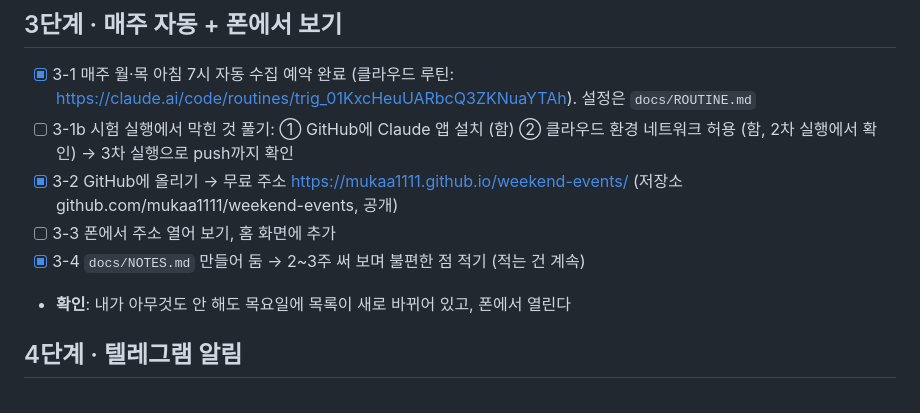
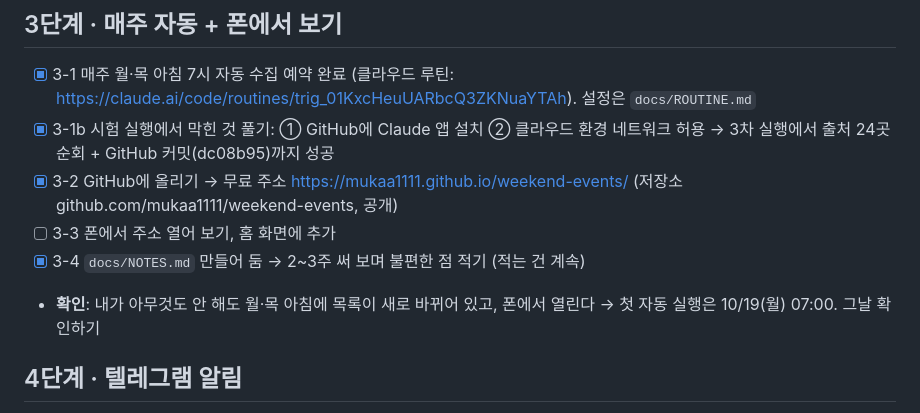
Before and after one commit to mukaa1111/weekend-events, a Markdown page: docs/PLAN.md, the part around the change. Rendered like a GitHub page.

Commit message:
docs: 3차 시험 실행 성공 기록, PLAN 3단계 완료 반영
Co-Authored-By: Claude Fable 5.1 <noreply@anthropic.com>

```diff
--- a/docs/PLAN.md
+++ b/docs/PLAN.md
@@ -33,11 +33,11 @@
 
 ## 3단계 · 매주 자동 + 폰에서 보기
 - [x] 3-1 매주 월·목 아침 7시 자동 수집 예약 완료 (클라우드 루틴: https://claude.ai/code/routines/trig_01KxcHeuUARbcQ3ZKNuaYTAh). 설정은 `docs/ROUTINE.md`
-- [ ] 3-1b 시험 실행에서 막힌 것 풀기: ① GitHub에 Claude 앱 설치 (함) ② 클라우드 환경 네트워크 허용 (함, 2차 실행에서 확인) → 3차 실행으로 push까지 확인
+- [x] 3-1b 시험 실행에서 막힌 것 풀기: ① GitHub에 Claude 앱 설치 ② 클라우드 환경 네트워크 허용 → 3차 실행에서 출처 24곳 순회 + GitHub 커밋(dc08b95)까지 성공
 - [x] 3-2 GitHub에 올리기 → 무료 주소 https://mukaa1111.github.io/weekend-events/ (저장소 github.com/mukaa1111/weekend-events, 공개)
 - [ ] 3-3 폰에서 주소 열어 보기, 홈 화면에 추가
 - [x] 3-4 `docs/NOTES.md` 만들어 둠 → 2~3주 써 보며 불편한 점 적기 (적는 건 계속)
-- **확인**: 내가 아무것도 안 해도 목요일에 목록이 새로 바뀌어 있고, 폰에서 열린다
+- **확인**: 내가 아무것도 안 해도 월·목 아침에 목록이 새로 바뀌어 있고, 폰에서 열린다 → 첫 자동 실행은 10/19(월) 07:00. 그날 확인하기
 
 ## 4단계 · 텔레그램 알림
 - [ ] 4-1 텔레그램 봇 만들기 (앱에서 5분)
```
Also changed, not shown: docs/ROUTINE.md (+1 -0 lines).
